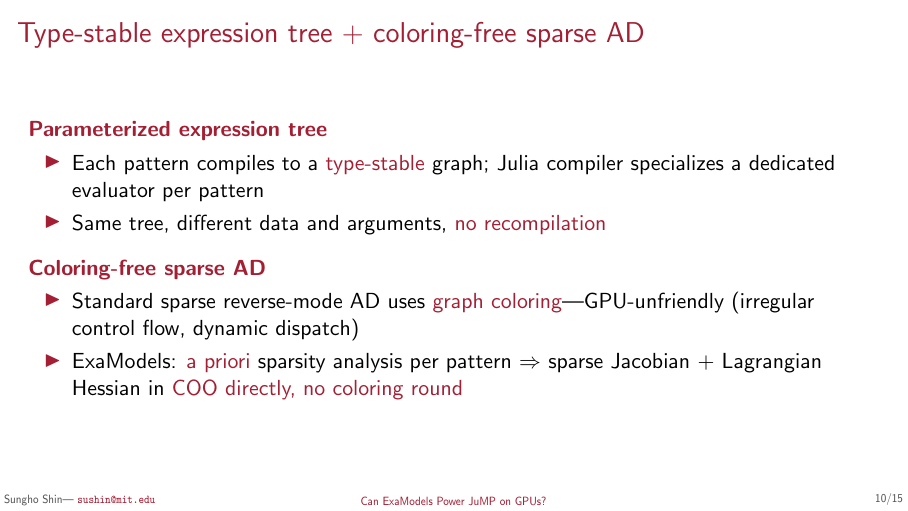
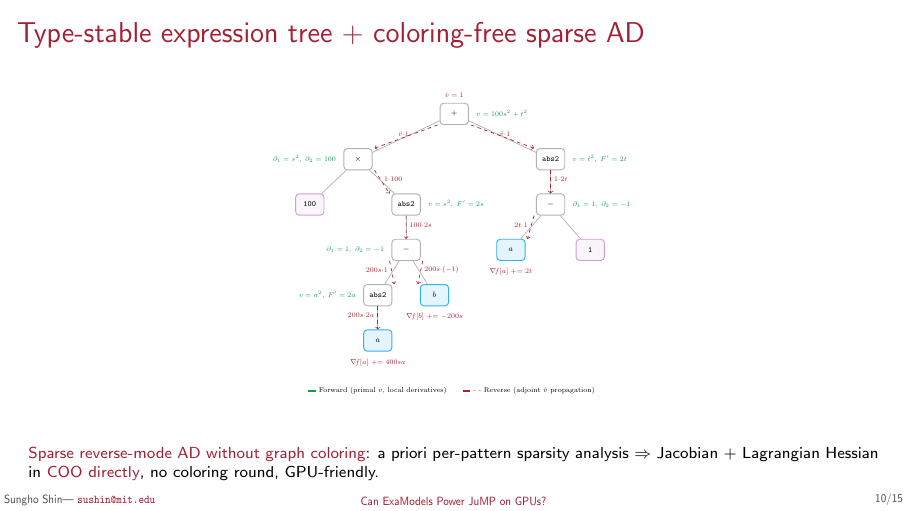
Before and after one commit to sshin23/slides-jump-dev-2026, LaTeX slides (main.tex): page 21 of 42 before the commit and page 19 of 40 after it. Compiled offline with pdfLaTeX.

Commit message:
Under-the-hood slide: swap bullets for expression-tree + AD-pass figures
Stash delivered figs/exa_expression_tree.pdf (the parameterized
expression tree for the Rosenbrock pattern, color-coded
Node/Var/DataIndexed/Constant/DataSource with a dashed
index-subtree box) and figs/exa_ad_passes.pdf (the same tree
annotated with green forward primals + local derivatives and red
dashed reverse adjoint propagation, ending in concrete gradient
accumulations \nabla f[a] += 400sa, \nabla f[b] += -200s,
\nabla f[a] += 2t). Both compiled from TikZ sourced from the
exa-models-paper TeX (sections/graph.tex + sections/ad.tex), with
the source .tex files committed alongside for restyling.

Replaced the text-bullet Under-the-hood slide with two-reveal
images via \only:
  - <1> exa_expression_tree.pdf  + caption on type-stable
        per-pattern compilation and recompilation-free evaluation
        as x, theta change
  - <2> exa_ad_passes.pdf         + caption on coloring-free
        sparse AD --- a priori per-pattern sparsity analysis ->
        Jacobian + Lagrangian Hessian in COO directly, GPU-friendly

Same tree shape across both reveals so the audience sees structure
first, then AD flow through that structure. Visual story replaces
what was four lines of dense bullets.

```diff
--- a/main.tex
+++ b/main.tex
@@ -350,19 +350,14 @@ optimize!(model)
 \section{Under the hood}
 % =============================================================
 \begin{frame}{Type-stable expression tree + coloring-free sparse AD}
-  \alert{\bfseries Parameterized expression tree}
-  \begin{itemize}
-  \item Each pattern compiles to a \alert{type-stable} graph; Julia compiler specializes a dedicated evaluator per pattern
-  \item<2-> Same tree, different data and arguments, \alert{no recompilation}
-  \end{itemize}
-  \medskip
-  \visible<3->{
-  \alert{\bfseries Coloring-free sparse AD}
-  \begin{itemize}
-  \item Standard sparse reverse-mode AD uses \alert{graph coloring}---GPU-unfriendly (irregular control flow, dynamic dispatch)
-  \item<4-> ExaModels: \alert{a priori} sparsity analysis per pattern $\Rightarrow$ sparse Jacobian + Lagrangian Hessian in \alert{COO directly, no coloring round}
-  \end{itemize}
-  }
+  \begin{center}
+    \only<1>{\includegraphics[height=.65\textheight]{exa_expression_tree.pdf}}%
+    \only<2->{\includegraphics[height=.65\textheight]{exa_ad_passes.pdf}}%
+  \end{center}
+  \vfill
+  \scriptsize
+  \only<1>{\alert{Type-stable graph} parameterized over data and variables: compiles to a dedicated evaluator per pattern, no recompilation as $x,\theta$ change.}%
+  \only<2->{\alert{Sparse reverse-mode AD without graph coloring}: a priori per-pattern sparsity analysis $\Rightarrow$ Jacobian + Lagrangian Hessian in \alert{COO directly}, no coloring round, GPU-friendly.}%
 \end{frame}
 
 % =============================================================
```
